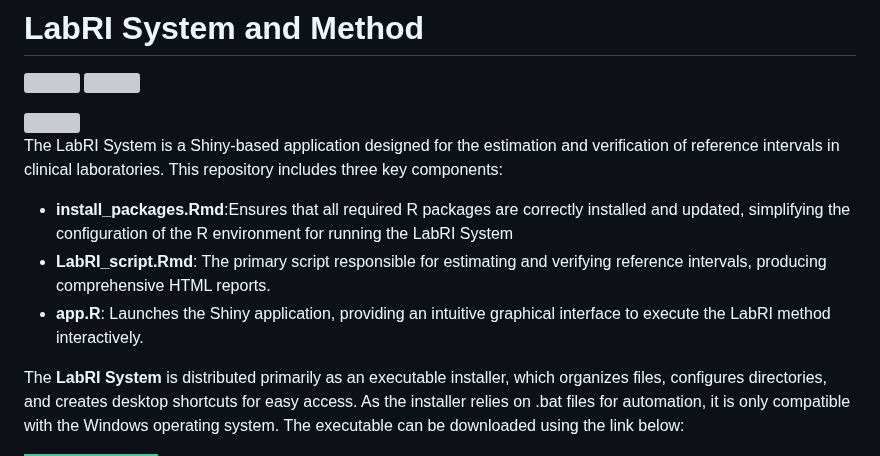
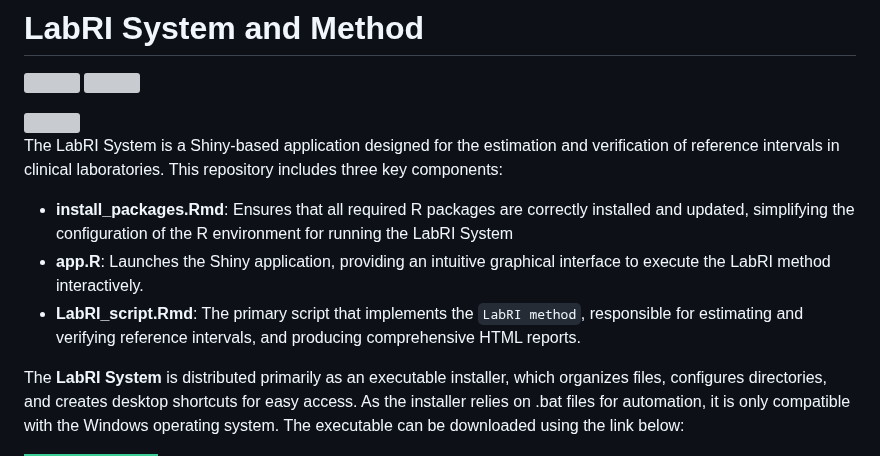
Before and after one commit to labrgrupo/LabRI_shiny, a Markdown page: README.md, the part around the change. Rendered like a GitHub page; badges without logos; grey boxes are pictures that could not be loaded.

```diff
--- a/README.md
+++ b/README.md
@@ -7,9 +7,9 @@
 <img src="www/Logo.svg" width="350px" height="250px" align="right"/>
 
 The LabRI System is a Shiny-based application designed for the estimation and verification of reference intervals in clinical laboratories. This repository includes three key components:
-- **install_packages.Rmd**:Ensures that all required R packages are correctly installed and updated, simplifying the configuration of the R environment for running the LabRI System
-- **LabRI_script.Rmd**: The primary script responsible for estimating and verifying reference intervals, producing comprehensive HTML reports.
+- **install_packages.Rmd**: Ensures that all required R packages are correctly installed and updated, simplifying the configuration of the R environment for running the LabRI System
 - **app.R**: Launches the Shiny application, providing an intuitive graphical interface to execute the LabRI method interactively.
+- **LabRI_script.Rmd**: The primary script that implements the `LabRI method`, responsible for estimating and verifying reference intervals, and producing comprehensive HTML reports.
 
 The **LabRI System** is distributed primarily as an executable installer, which organizes files, configures directories, and creates desktop shortcuts for easy access. As the installer relies on .bat files for automation, it is only compatible with the Windows operating system. The executable can be downloaded using the link below:
 <div>
```
